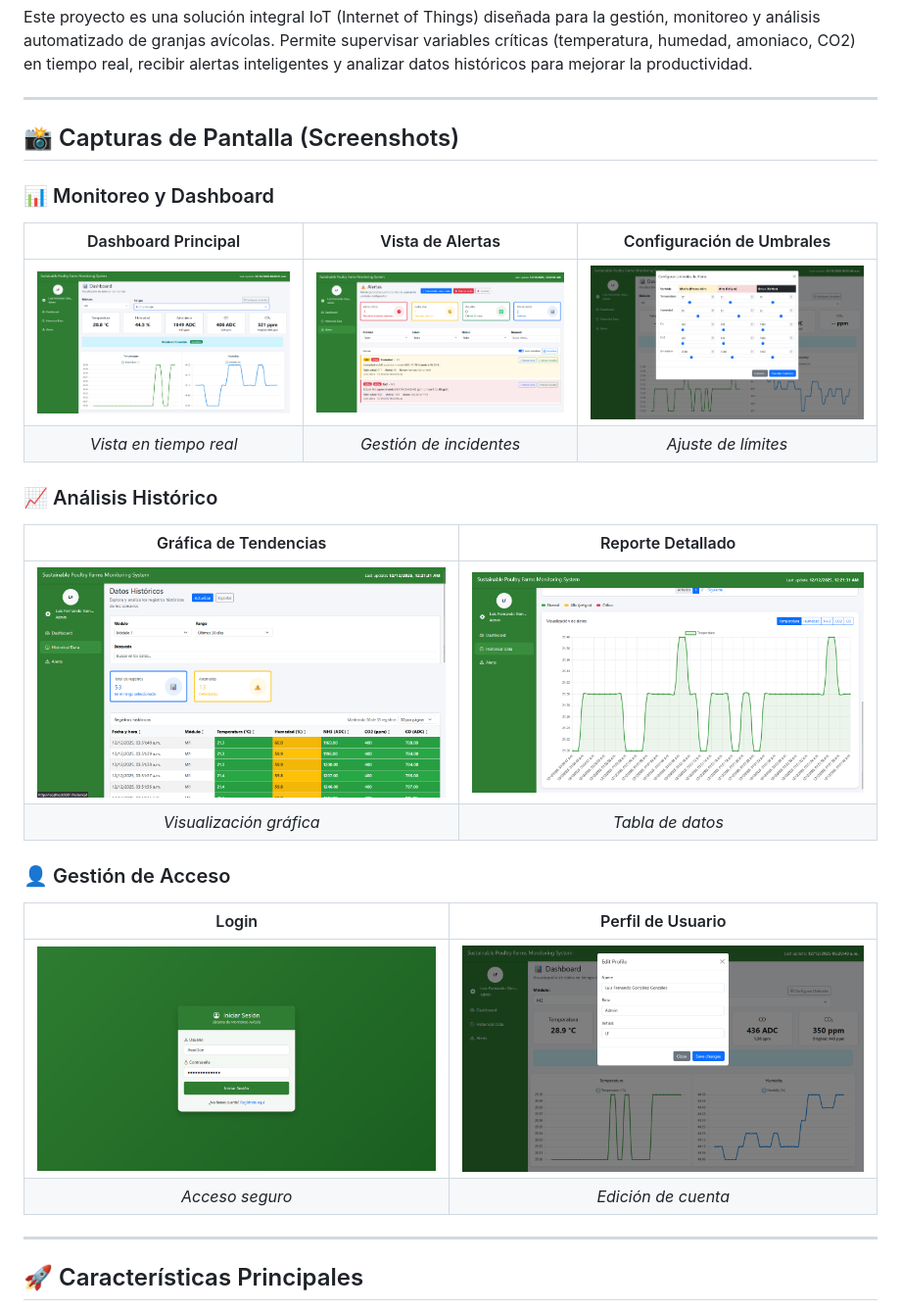
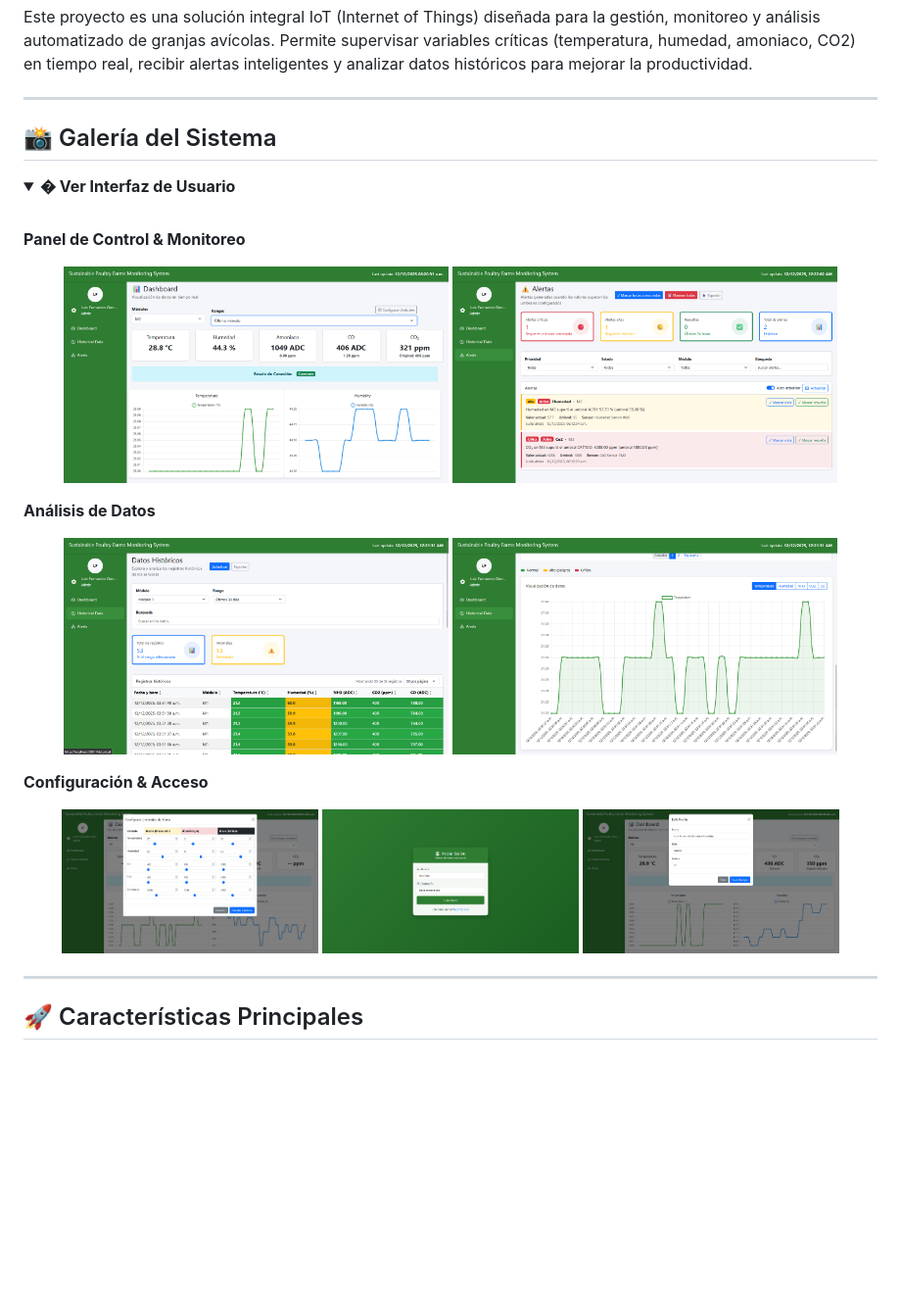
Before and after one commit to LUISFERNANDOG2/sistema-avicola-iot, a Markdown page: README.md, the part around the change. Shown: that part at 98% size. Rendered like a GitHub page; folded sections open; blank space fills up the shorter version.

Commit message:
Agregando correcion capturas README

```diff
--- a/README.md
+++ b/README.md
@@ -4,25 +4,32 @@ Este proyecto es una solución integral IoT (Internet of Things) diseñada para
 
 ---
 
-## 📸 Capturas de Pantalla (Screenshots)
+## 📸 Galería del Sistema
+<details>
+<summary><b>� Ver Interfaz de Usuario</b></summary>
 
-### 📊 Monitoreo y Dashboard
-| Dashboard Principal | Vista de Alertas | Configuración de Umbrales |
-|:---:|:---:|:---:|
-| ![Dashboard](docs/screenshots/dashboard.png) | ![Alertas](docs/screenshots/Alertas.png) | ![Umbrales](docs/screenshots/Umbrales.png) |
-| *Vista en tiempo real* | *Gestión de incidentes* | *Ajuste de límites* |
+<br>
 
-### 📈 Análisis Histórico
-| Gráfica de Tendencias | Reporte Detallado |
-|:---:|:---:|
-| ![Histórico 1](docs/screenshots/DatosHistoricos1.png) | ![Histórico 2](docs/screenshots/DatosHistoricos2.png) |
-| *Visualización gráfica* | *Tabla de datos* |
+**Panel de Control & Monitoreo**
+<p align="center">
+  <img src="docs/screenshots/dashboard.png" width="45%" alt="Dashboard">
+  <img src="docs/screenshots/Alertas.png" width="45%" alt="Alertas">
+</p>
 
-### 👤 Gestión de Acceso
-| Login | Perfil de Usuario |
-|:---:|:---:|
-| ![Login](docs/screenshots/login.png) | ![Perfil](docs/screenshots/EditarPerfil.png) |
-| *Acceso seguro* | *Edición de cuenta* |
+**Análisis de Datos**
+<p align="center">
+  <img src="docs/screenshots/DatosHistoricos1.png" width="45%" alt="Histórico">
+  <img src="docs/screenshots/DatosHistoricos2.png" width="45%" alt="Tabla">
+</p>
+
+**Configuración & Acceso**
+<p align="center">
+  <img src="docs/screenshots/Umbrales.png" width="30%" alt="Umbrales">
+  <img src="docs/screenshots/login.png" width="30%" alt="Login">
+  <img src="docs/screenshots/EditarPerfil.png" width="30%" alt="Perfil">
+</p>
+
+</details>
 
 ---
 
```
